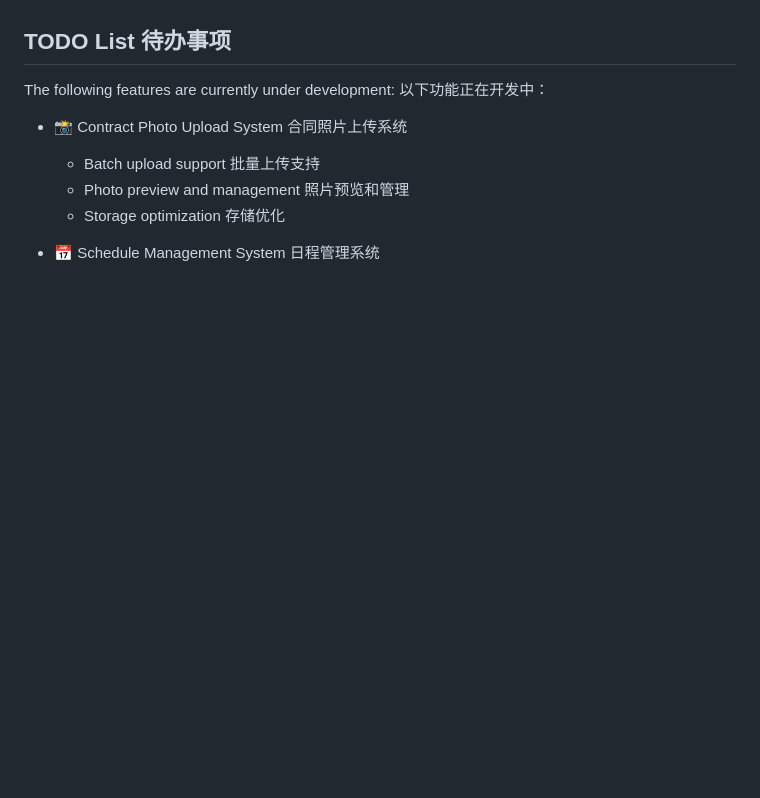
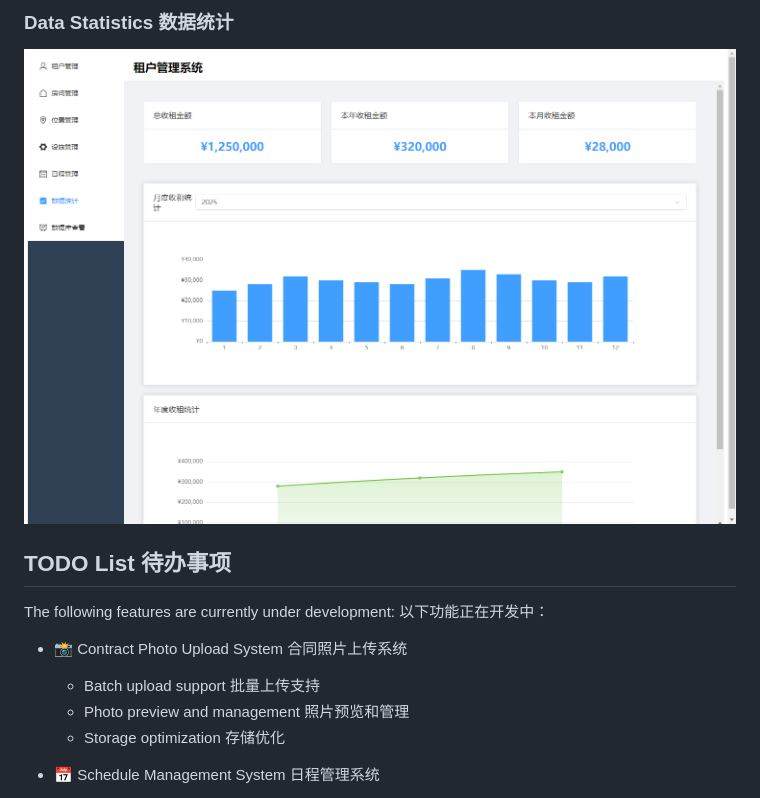
Before and after one commit to sorker/TenantManageSystem, a Markdown page: README.md, the part around the change printed below. Rendered like a GitHub page; pictures changed too: assets/数据统计.png (added); blank space fills up the shorter version.

```diff
--- a/README.md
+++ b/README.md
@@ -104,3 +120,6 @@ The system uses SQLite with the following main tables:
+### Data Statistics 数据统计
+![Data Statistics](assets/数据统计.png)
+
 ## TODO List 待办事项
 
 The following features are currently under development:
```
Also changed, not shown: other parts of README.md (+16 -0 lines), assets/房间管理.png (added), assets/日程管理.png (added), assets/租户管理.png (added), assets/设施管理.png (added), 5 other files.
